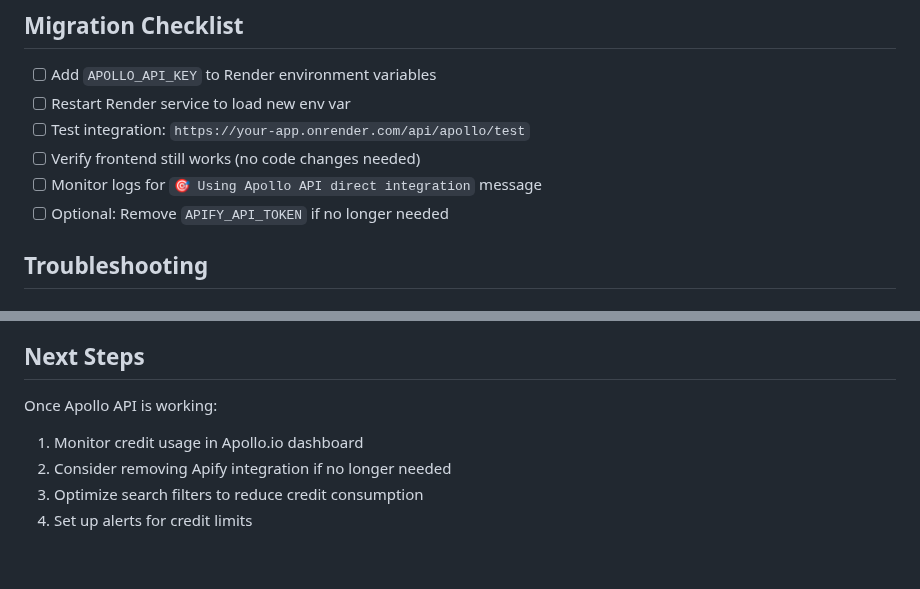
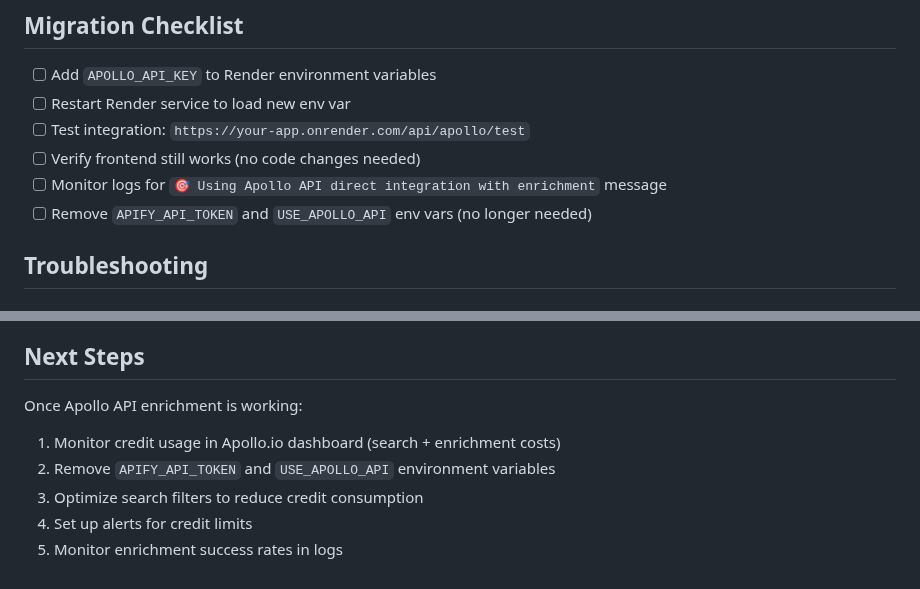
Before and after one commit to BenefitsCare25/LGA, a Markdown page: APOLLO_MIGRATION.md, 2 parts joined by grey strips. GitHub-like rendering.

```diff
--- a/APOLLO_MIGRATION.md
+++ b/APOLLO_MIGRATION.md
@@ -163,8 +140,8 @@ The frontend filters map automatically to Apollo API:
 - [ ] Restart Render service to load new env var
 - [ ] Test integration: `https://your-app.onrender.com/api/apollo/test`
 - [ ] Verify frontend still works (no code changes needed)
-- [ ] Monitor logs for `🎯 Using Apollo API direct integration` message
-- [ ] Optional: Remove `APIFY_API_TOKEN` if no longer needed
+- [ ] Monitor logs for `🎯 Using Apollo API direct integration with enrichment` message
+- [ ] Remove `APIFY_API_TOKEN` and `USE_APOLLO_API` env vars (no longer needed)
 
 ## Troubleshooting
 
@@ -238,8 +212,9 @@ For issues:
 
 ## Next Steps
 
-Once Apollo API is working:
-1. Monitor credit usage in Apollo.io dashboard
-2. Consider removing Apify integration if no longer needed
+Once Apollo API enrichment is working:
+1. Monitor credit usage in Apollo.io dashboard (search + enrichment costs)
+2. Remove `APIFY_API_TOKEN` and `USE_APOLLO_API` environment variables
 3. Optimize search filters to reduce credit consumption
 4. Set up alerts for credit limits
+5. Monitor enrichment success rates in logs
```
Also changed, not shown: other parts of APOLLO_MIGRATION.md (+51 -77 lines).
